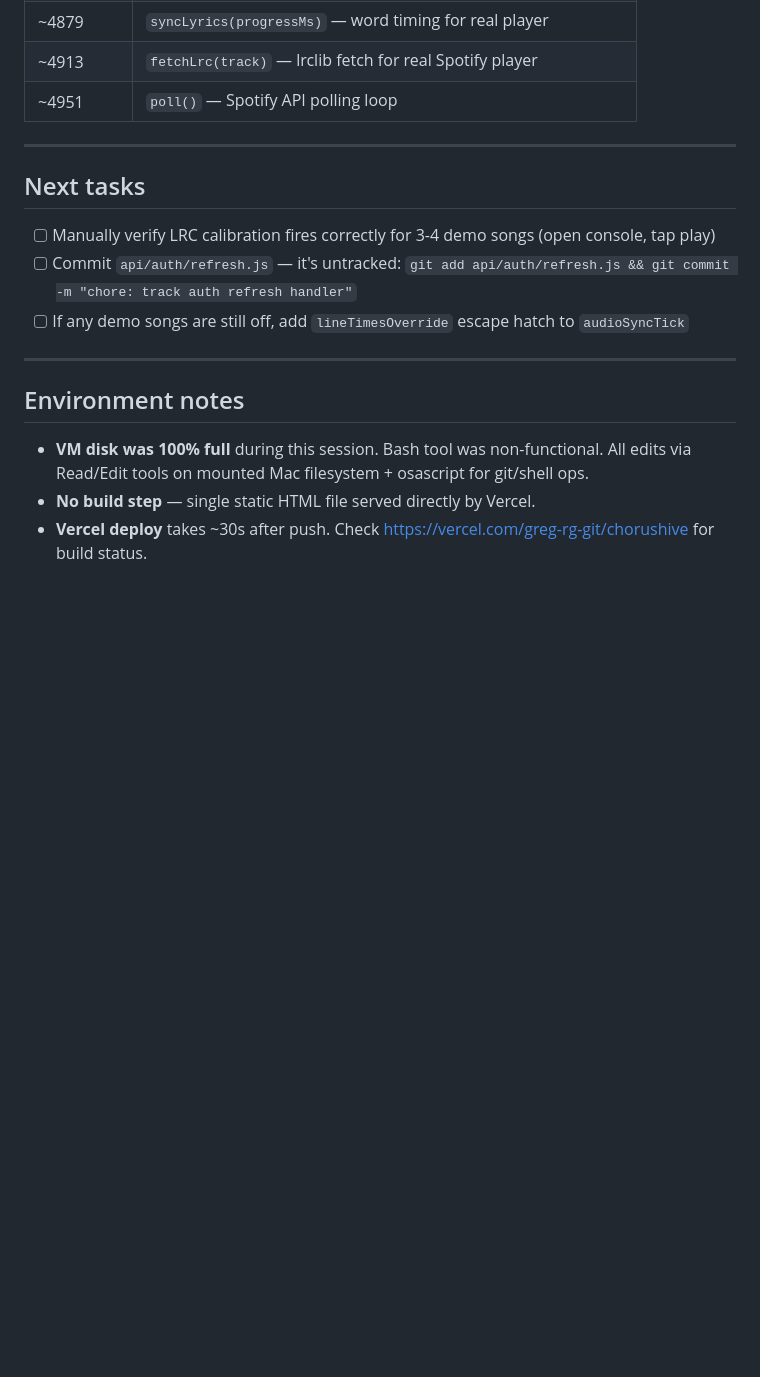
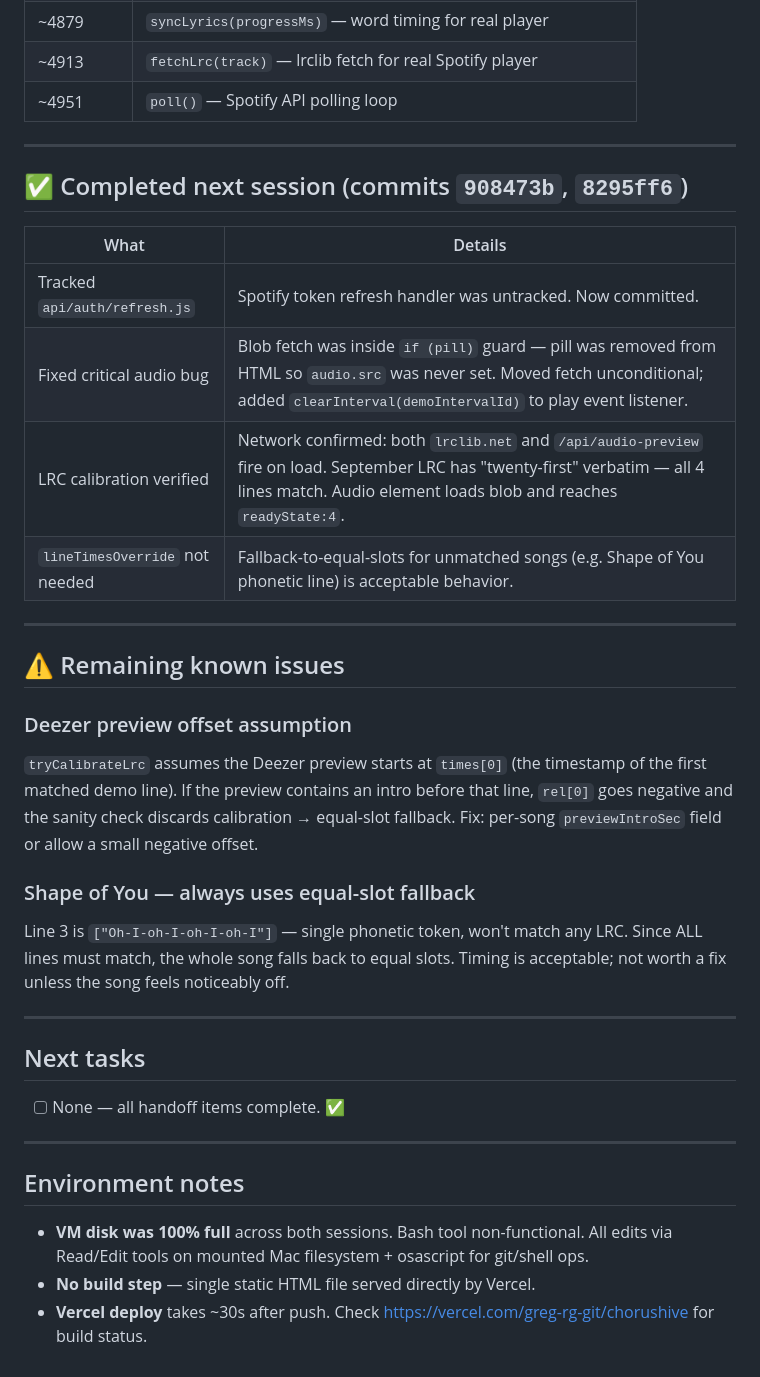
Before and after one commit to Greg-RG-GIT/chorushive, a Markdown page: HANDOFF.md, the part around the change. Drawn GitHub-style; blank space fills up the shorter version.

Commit message:
chore: close out handoff — all items complete

```diff
--- a/HANDOFF.md
+++ b/HANDOFF.md
@@ -106,16 +106,35 @@ The play button requires a real user gesture. Automated browser testing via MCP
 
 ---
 
+## ✅ Completed next session (commits `908473b`, `8295ff6`)
+
+| What | Details |
+|------|---------|
+| Tracked `api/auth/refresh.js` | Spotify token refresh handler was untracked. Now committed. |
+| Fixed critical audio bug | Blob fetch was inside `if (pill)` guard — pill was removed from HTML so `audio.src` was never set. Moved fetch unconditional; added `clearInterval(demoIntervalId)` to play event listener. |
+| LRC calibration verified | Network confirmed: both `lrclib.net` and `/api/audio-preview` fire on load. September LRC has "twenty-first" verbatim — all 4 lines match. Audio element loads blob and reaches `readyState:4`. |
+| `lineTimesOverride` not needed | Fallback-to-equal-slots for unmatched songs (e.g. Shape of You phonetic line) is acceptable behavior. |
+
+---
+
+## ⚠️ Remaining known issues
+
+### Deezer preview offset assumption
+`tryCalibrateLrc` assumes the Deezer preview starts at `times[0]` (the timestamp of the first matched demo line). If the preview contains an intro before that line, `rel[0]` goes negative and the sanity check discards calibration → equal-slot fallback. Fix: per-song `previewIntroSec` field or allow a small negative offset.
+
+### Shape of You — always uses equal-slot fallback
+Line 3 is `["Oh-I-oh-I-oh-I-oh-I"]` — single phonetic token, won't match any LRC. Since ALL lines must match, the whole song falls back to equal slots. Timing is acceptable; not worth a fix unless the song feels noticeably off.
+
+---
+
 ## Next tasks
 
-- [ ] Manually verify LRC calibration fires correctly for 3-4 demo songs (open console, tap play)
-- [ ] Commit `api/auth/refresh.js` — it's untracked: `git add api/auth/refresh.js && git commit -m "chore: track auth refresh handler"`
-- [ ] If any demo songs are still off, add `lineTimesOverride` escape hatch to `audioSyncTick`
+- [ ] None — all handoff items complete. ✅
 
 ---
 
 ## Environment notes
 
-- **VM disk was 100% full** during this session. Bash tool was non-functional. All edits via Read/Edit tools on mounted Mac filesystem + osascript for git/shell ops.
+- **VM disk was 100% full** across both sessions. Bash tool non-functional. All edits via Read/Edit tools on mounted Mac filesystem + osascript for git/shell ops.
 - **No build step** — single static HTML file served directly by Vercel.
 - **Vercel deploy** takes ~30s after push. Check https://vercel.com/greg-rg-git/chorushive for build status.
```
